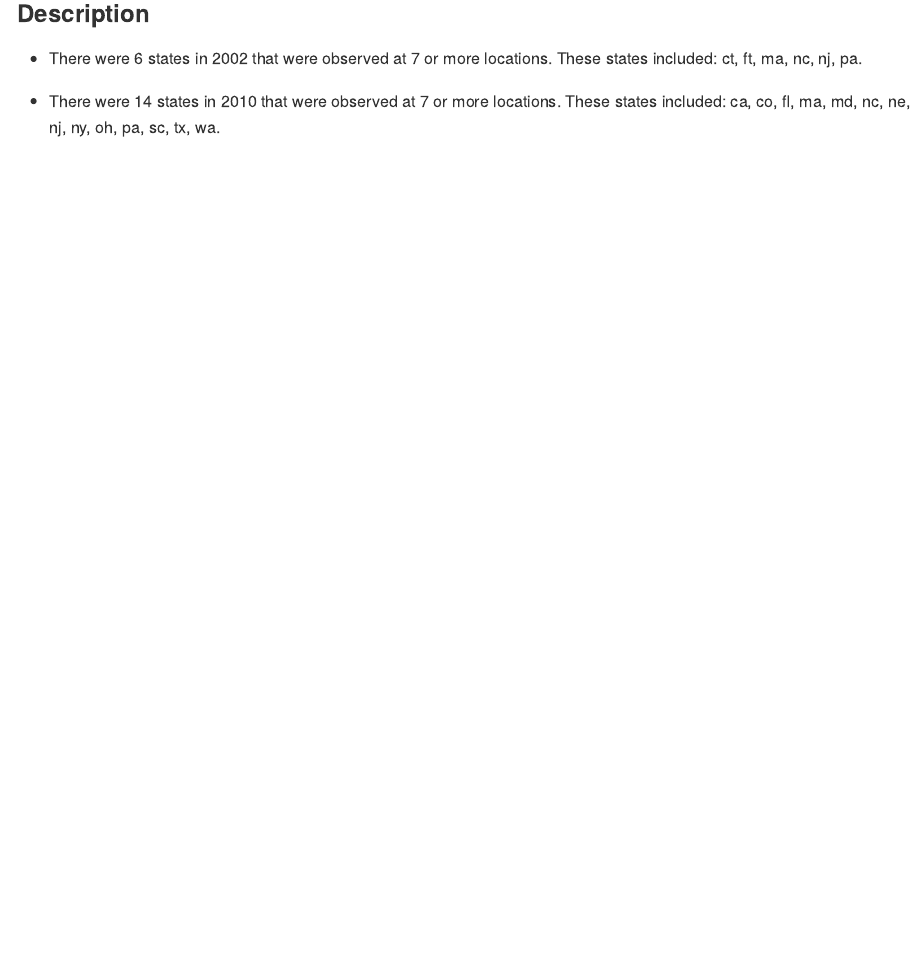
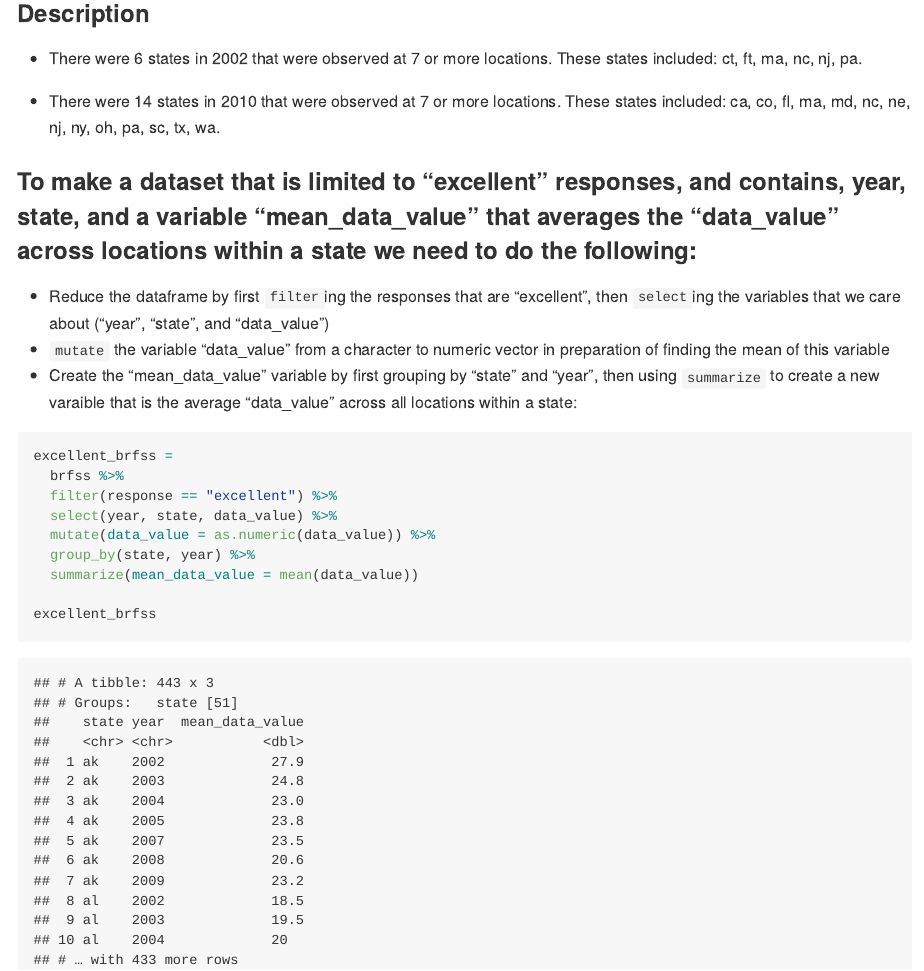
Before and after one commit to kodiaksoled1/p8105_hw3_as5769, an R Markdown document (p8105_hw3_10142019.Rmd): the page in a window 1100 px wide, from 11120 px down. The pictures show the output file p8105_hw3_10142019.md that the author committed with the source, drawn offline in the style of GitHub; long lines of code are wrapped.

Commit message:
Create a tibble limited to "excellent" responses, contains "year", "state", and a variable we created that averaged "data_values" across locations w/in NY

````diff
--- a/p8105_hw3_10142019.Rmd
+++ b/p8105_hw3_10142019.Rmd
@@ -234,3 +234,20 @@ states_2010_locations %>%
 * There were `r nrow(states_2002_locations)` states in 2002 that were observed at 7 or more locations. These states included: ct, ft, ma, nc, nj, pa.
 
 * There were `r nrow(states_2010_locations)` states in 2010 that were observed at 7 or more locations. These states included: ca, co, fl, ma, md, nc, ne, nj, ny, oh, pa, sc, tx, wa.
+
+### To make a dataset that is limited to "excellent" responses, and contains, year, state, and a variable "mean_data_value" that averages the "data_value" across locations within a state we need to do the following:
+* Reduce the dataframe by first `filter`ing the responses that are "excellent", then `select`ing the variables that we care about ("year", "state", and "data_value")
+* `mutate` the variable "data_value" from a character to numeric vector in preparation of finding the mean of this variable
+* Create the "mean_data_value" variable by first grouping by "state" and "year", then using `summarize` to create a new varaible that is the average "data_value" across all locations within a state:
+
+```{r}
+excellent_brfss =
+  brfss %>%
+  filter(response == "excellent") %>%
+  select(year, state, data_value) %>%
+  mutate(data_value = as.numeric(data_value)) %>%
+  group_by(state, year) %>%
+  summarize(mean_data_value = mean(data_value))
+
+excellent_brfss
+```
````
Also changed, not shown: p8105_hw3_10142019.md.
